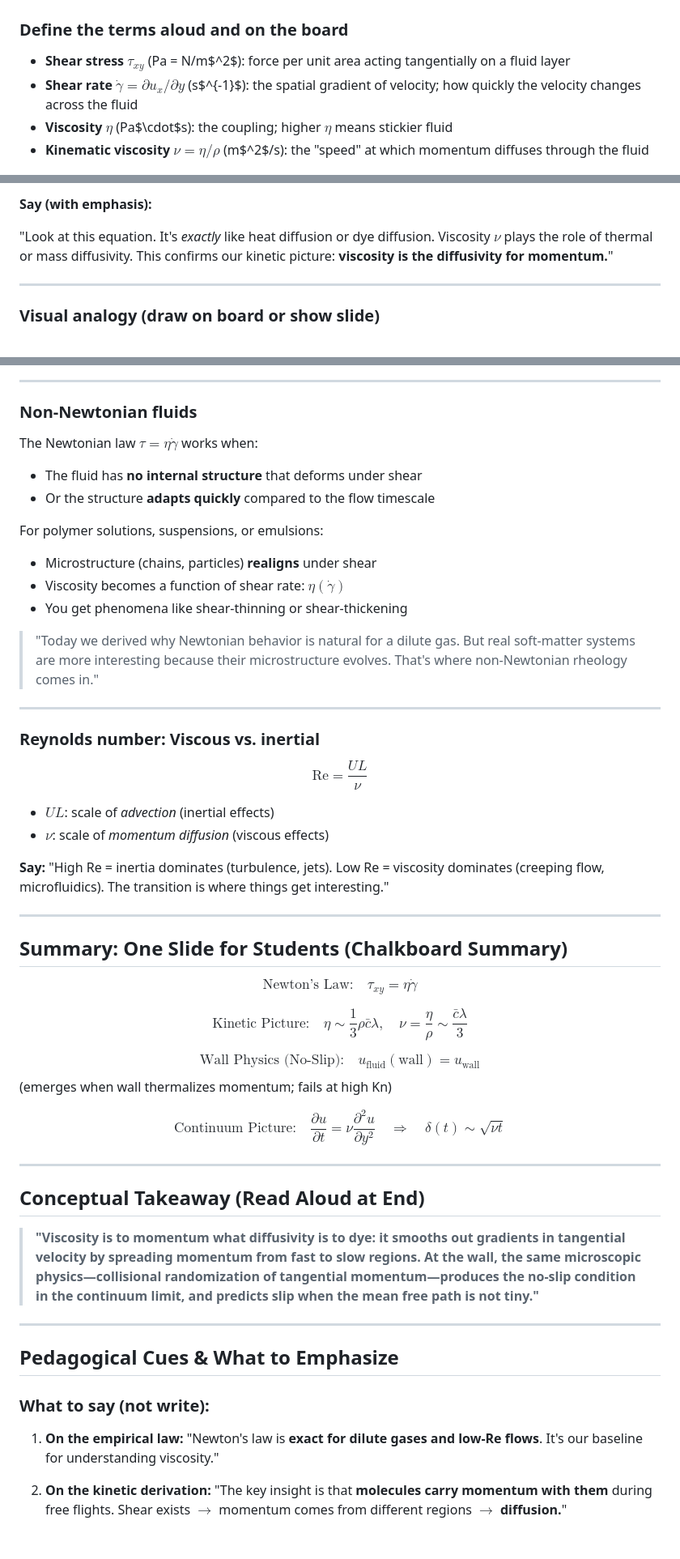
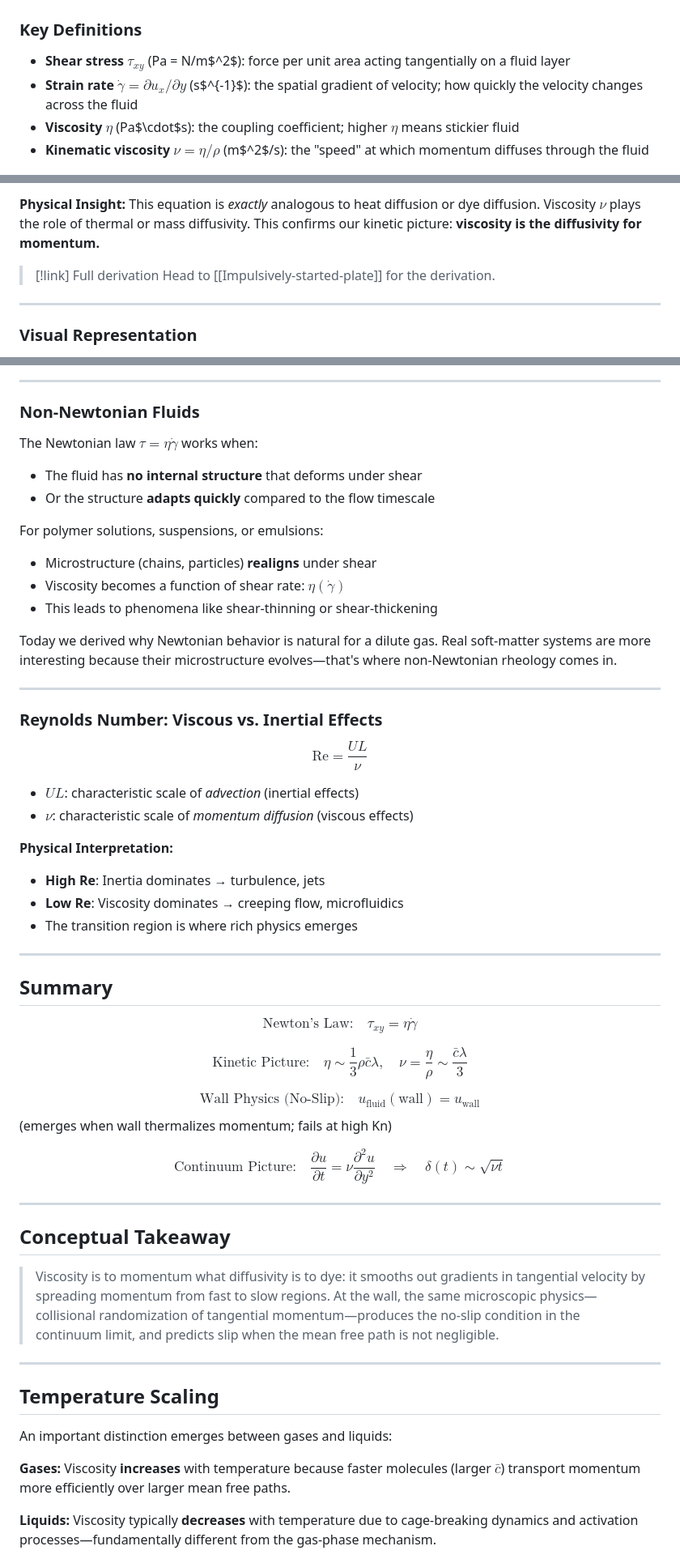
Before and after one commit to comphy-lab/CoMPhy-Lab-Blogs, a Markdown page: Lecture-Notes/Intro-Soft-Matter/2-What-is-Viscosity.md, 3 parts joined by grey strips. Shown: that part at 81% size. GitHub-like rendering; blank space fills up the shorter version.

```diff
--- a/Lecture-Notes/Intro-Soft-Matter/2-What-is-Viscosity.md
+++ b/Lecture-Notes/Intro-Soft-Matter/2-What-is-Viscosity.md
@@ -44,11 +44,11 @@ This is the **foundational definition** of a Newtonian fluid. Shear stress is pr
 
 ![](../../_Media/2-What-is-Viscosity-1761738216814.png)
 
-### Define the terms aloud and on the board
+### Key Definitions
 
 - **Shear stress** $\tau_{xy}$ (Pa = N/m$^2$): force per unit area acting tangentially on a fluid layer
-- **Shear rate** $\dot{\gamma} = \partial u_x / \partial y$ (s$^{-1}$): the spatial gradient of velocity; how quickly the velocity changes across the fluid
-- **Viscosity** $\eta$ (Pa$\cdot$s): the coupling; higher $\eta$ means stickier fluid
+- **Strain rate** $\dot{\gamma} = \partial u_x / \partial y$ (s$^{-1}$): the spatial gradient of velocity; how quickly the velocity changes across the fluid
+- **Viscosity** $\eta$ (Pa$\cdot$s): the coupling coefficient; higher $\eta$ means stickier fluid
 - **Kinematic viscosity** $\nu = \eta/\rho$ (m$^2$/s): the "speed" at which momentum diffuses through the fluid
 
 ![](../../_Media/2-What-is-Viscosity-1761738244038.png)
@@ -258,9 +256,10 @@ $$\delta(t) \sim \sqrt{\nu t}$$
 
-**Say (with emphasis):**
+**Physical Insight:** This equation is *exactly* analogous to heat diffusion or dye diffusion. Viscosity $\nu$ plays the role of thermal or mass diffusivity. This confirms our kinetic picture: **viscosity is the diffusivity for momentum.**
 
-"Look at this equation. It's *exactly* like heat diffusion or dye diffusion. Viscosity $\nu$ plays the role of thermal or mass diffusivity. This confirms our kinetic picture: **viscosity is the diffusivity for momentum.**"
+> [!link] Full derivation
+> Head to [[Impulsively-started-plate]] for the derivation.
 
 ---
 
-### Visual analogy (draw on board or show slide)
+### Visual Representation
 
@@ -278,7 +273,7 @@ U -----       U -----         U -----
 
 ---
 
-### Non-Newtonian fluids
+### Non-Newtonian Fluids
 
 The Newtonian law $\tau = \eta \dot{\gamma}$ works when:
 - The fluid has **no internal structure** that deforms under shear
@@ -287,24 +282,27 @@ The Newtonian law $\tau = \eta \dot{\gamma}$ works when:
 For polymer solutions, suspensions, or emulsions:
 - Microstructure (chains, particles) **realigns** under shear
 - Viscosity becomes a function of shear rate: $\eta(\dot{\gamma})$
-- You get phenomena like shear-thinning or shear-thickening
+- This leads to phenomena like shear-thinning or shear-thickening
 
-> "Today we derived why Newtonian behavior is natural for a dilute gas. But real soft-matter systems are more interesting because their microstructure evolves. That's where non-Newtonian rheology comes in."
+Today we derived why Newtonian behavior is natural for a dilute gas. Real soft-matter systems are more interesting because their microstructure evolves—that's where non-Newtonian rheology comes in.
 
 ---
 
-### Reynolds number: Viscous vs. inertial
+### Reynolds Number: Viscous vs. Inertial Effects
 
-$$\text{Re} = \frac{U L}{\nu}$$
+$$\boxed{\text{Re} = \frac{U L}{\nu}}$$
 
-- $U L$: scale of *advection* (inertial effects)
-- $\nu$: scale of *momentum diffusion* (viscous effects)
+- $U L$: characteristic scale of *advection* (inertial effects)
+- $\nu$: characteristic scale of *momentum diffusion* (viscous effects)
 
-**Say:** "High Re = inertia dominates (turbulence, jets). Low Re = viscosity dominates (creeping flow, microfluidics). The transition is where things get interesting."
+**Physical Interpretation:**
+- **High Re**: Inertia dominates → turbulence, jets
+- **Low Re**: Viscosity dominates → creeping flow, microfluidics
+- The transition region is where rich physics emerges
 
 ---
 
-## Summary: One Slide for Students (Chalkboard Summary)
+## Summary
 
 $$\boxed{\text{Newton's Law:} \quad \tau_{xy} = \eta \dot{\gamma}}$$
 
@@ -317,17 +315,17 @@ $$\boxed{\text{Continuum Picture:} \quad \frac{\partial u}{\partial t} = \nu \fr
 
 ---
 
-## Conceptual Takeaway (Read Aloud at End)
+## Conceptual Takeaway
 
-> **"Viscosity is to momentum what diffusivity is to dye: it smooths out **gradients** in tangential velocity by spreading momentum from fast to slow regions. At the wall, the same microscopic physics—collisional randomization of tangential momentum—produces the **no-slip condition** in the continuum limit, and **predicts slip** when the mean free path is not tiny."**
+> Viscosity is to momentum what diffusivity is to dye: it smooths out gradients in tangential velocity by spreading momentum from fast to slow regions. At the wall, the same microscopic physics—collisional randomization of tangential momentum—produces the no-slip condition in the continuum limit, and predicts slip when the mean free path is not negligible.
 
 ---
 
-## Pedagogical Cues & What to Emphasize
+## Temperature Scaling
 
-### What to say (not write):
+An important distinction emerges between gases and liquids:
 
-1. **On the empirical law:** "Newton's law is **exact for dilute gases and low-Re flows**. It's our baseline for understanding viscosity."
+**Gases:** Viscosity **increases** with temperature because faster molecules (larger $\bar{c}$) transport momentum more efficiently over larger mean free paths.
 
-2. **On the kinetic derivation:** "The key insight is that **molecules carry momentum with them** during free flights. Shear exists $\to$ momentum comes from different regions $\to$ **diffusion.**"
+**Liquids:** Viscosity typically **decreases** with temperature due to cage-breaking dynamics and activation processes—fundamentally different from the gas-phase mechanism.
 
```
Also changed, not shown: other parts of Lecture-Notes/Intro-Soft-Matter/2-What-is-Viscosity.md (+92 -166 lines), _AtomicNotes/Impulsively-started-plate.md (added, +235 -0 lines), _Media/Impulsively-started-plate-1761774189020.png (added), _Media/Impulsively-started-plate-1761774200063.png (added), 12 other files.
